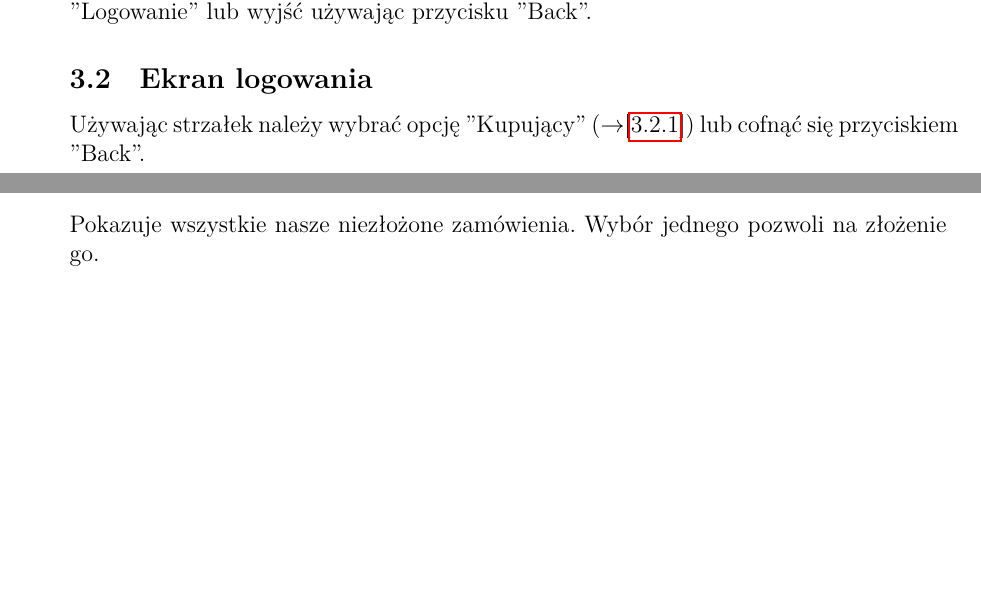
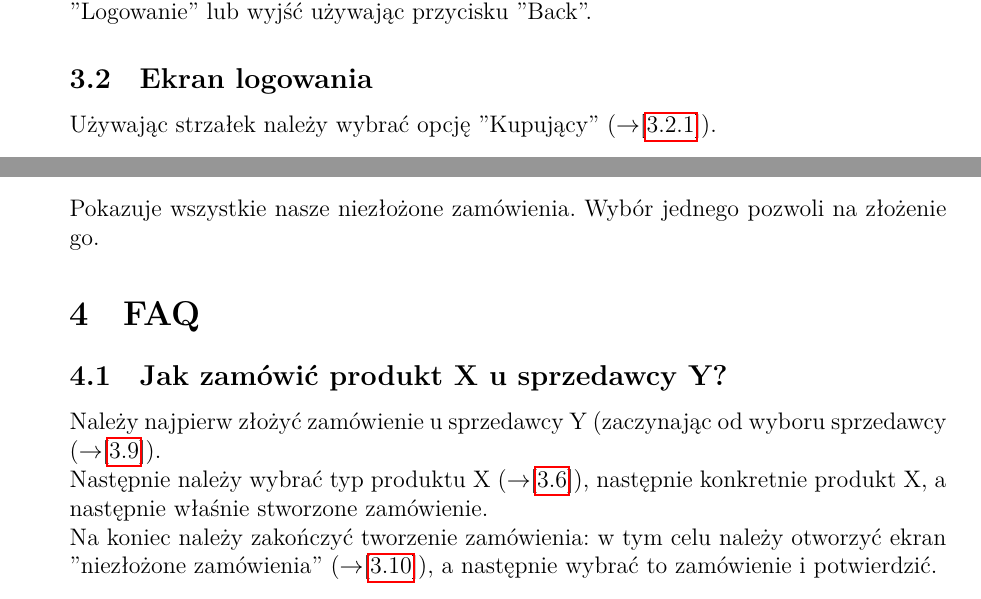
Before and after one commit to scoiatael/uwr_DatabaseProject, a LaTeX document (doc/tex/guide.tex): two parts of pages 3 and 11 of 11, joined at a grey line, cut so that both start at the same text, the shorter picture padded with empty space. Compiled offline with LuaLaTeX.

Commit message:
better guide

```diff
--- a/doc/tex/guide.tex
+++ b/doc/tex/guide.tex
@@ -28,7 +28,7 @@ Po uruchomieniu aplikacji Coffee Shop zawsze będziesz powitany przez taki ekran
   \label{powI}
 \end{figure}
 \subsection{Ekran logowania}
-Używając strzałek należy wybrać opcję "Kupujący" ($\rightarrow$[\ref{logId}]) lub cofnąć się przyciskiem "Back".
+Używając strzałek należy wybrać opcję "Kupujący" ($\rightarrow$[\ref{logId}]).
 \label{log}
 \begin{figure}
   \centering
@@ -124,4 +124,10 @@ Pokazuje wszystkie nasze niezłożone zamówienia. Wybór jednego pozwoli na zł
   \caption{Zobacz niezłożone zamówienia: [\ref{znz}]}
   \label{znzI}
 \end{figure}
+\section{FAQ}
+\subsection{Jak zamówić produkt X u sprzedawcy Y?}
+Należy najpierw złożyć zamówienie u sprzedawcy Y (zaczynając od wyboru sprzedawcy ($\rightarrow$[\ref{zsp}]).\\
+Następnie należy wybrać typ produktu X ($\rightarrow$[\ref{zpr}]), następnie konkretnie produkt X, a następnie właśnie stworzone zamówienie.\\
+Na koniec należy zakończyć tworzenie zamówienia: w tym celu należy otworzyć ekran "niezłożone zamówienia" ($\rightarrow$[\ref{znz}]), a następnie wybrać to zamówienie i potwierdzić.
+
 \end{document}
```
Also changed, not shown: doc/tex/bin/about.pdf, doc/tex/bin/guide.pdf, doc/tex/bin/tech.pdf, doc/tex/guide.tex (2 more changed lines).
